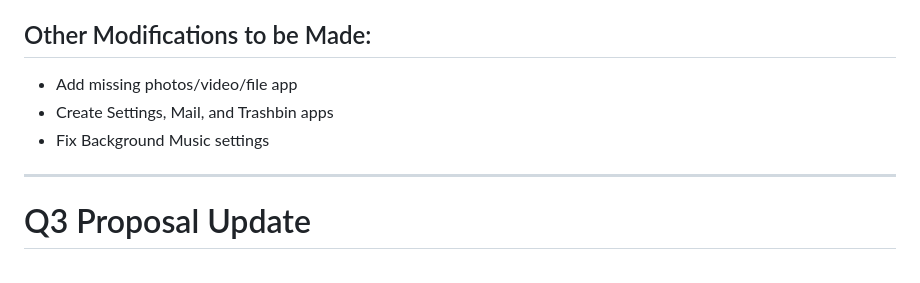
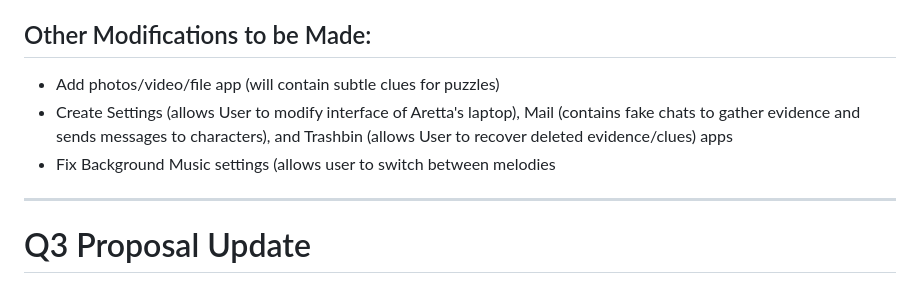
Before and after one commit to eonxonee/WDProjPotassiumLopezVeloso, a Markdown page: readme.md, the part around the change. Drawn GitHub-style.

Commit message:
final project proposal upd 2

```diff
--- a/readme.md
+++ b/readme.md
@@ -6,9 +6,9 @@
    * Delete: User can delete new or previous notes by clicking 'Delete' button
      > Updated wireframe: https://www.canva.com/design/DAG3KVnLVYY/T15bPD2_kiuGvoqs9C1Ubw/edit
 ## Other Modifications to be Made:
-   * Add missing photos/video/file app
-   * Create Settings, Mail, and Trashbin apps
-   * Fix Background Music settings
+   * Add photos/video/file app (will contain subtle clues for puzzles)
+   * Create Settings (allows User to modify interface of Aretta's laptop), Mail (contains fake chats to gather evidence and sends messages to characters), and Trashbin (allows User to recover deleted evidence/clues) apps
+   * Fix Background Music settings (allows user to switch between melodies
 
 ---
 
```
